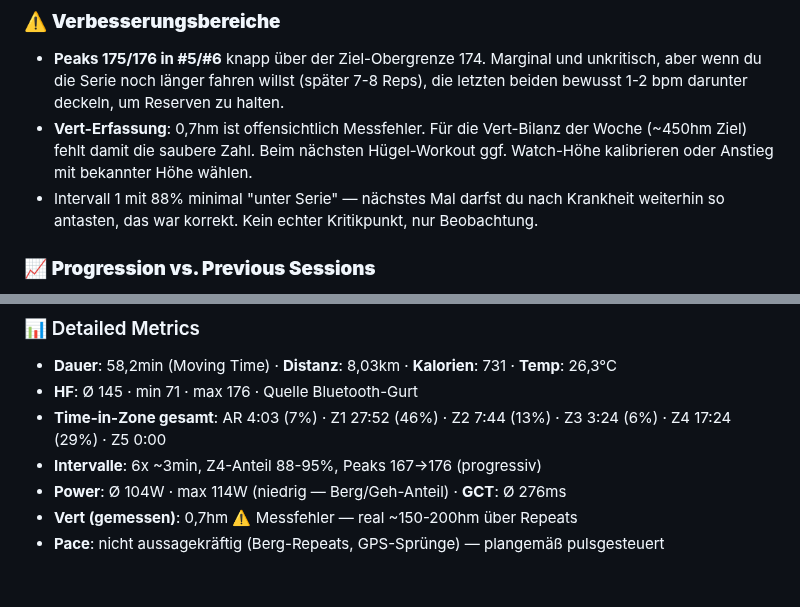
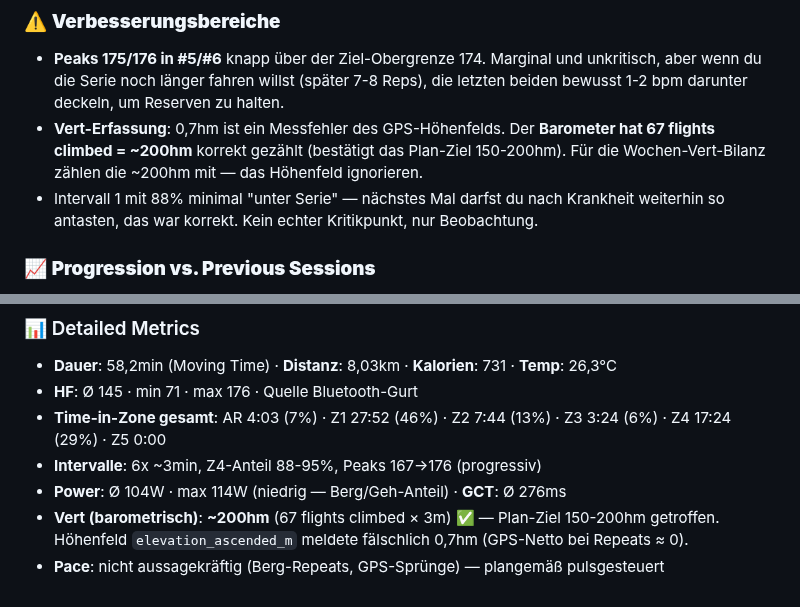
Before and after one commit to floriankimmel/training, a Markdown page: feedback/feedback-36-2026.md, 2 parts joined by grey strips. Drawn GitHub-style.

Commit message:
docs(feedback): Correct Monday vert to ~200hm via flights-climbed fallback
Watch elevation_ascended_m field misreported 0.7m on hill repeats.
Barometer counted 67 flights climbed = ~200hm (hits plan target).
🤖 Generated with Minis Training Feedback

```diff
--- a/feedback/feedback-36-2026.md
+++ b/feedback/feedback-36-2026.md
@@ -44,7 +44,7 @@ Erster harter Reiz seit dem Infekt — und die Ausführung ist ein Lehrbuch. All
 ### ⚠️ **Verbesserungsbereiche**
 
 - **Peaks 175/176 in #5/#6** knapp über der Ziel-Obergrenze 174. Marginal und unkritisch, aber wenn du die Serie noch länger fahren willst (später 7-8 Reps), die letzten beiden bewusst 1-2 bpm darunter deckeln, um Reserven zu halten.
-- **Vert-Erfassung**: 0,7hm ist offensichtlich Messfehler. Für die Vert-Bilanz der Woche (~450hm Ziel) fehlt damit die saubere Zahl. Beim nächsten Hügel-Workout ggf. Watch-Höhe kalibrieren oder Anstieg mit bekannter Höhe wählen.
+- **Vert-Erfassung**: 0,7hm ist ein Messfehler des GPS-Höhenfelds. Der **Barometer hat 67 flights climbed = ~200hm** korrekt gezählt (bestätigt das Plan-Ziel 150-200hm). Für die Wochen-Vert-Bilanz zählen die ~200hm mit — das Höhenfeld ignorieren.
 - Intervall 1 mit 88% minimal "unter Serie" — nächstes Mal darfst du nach Krankheit weiterhin so antasten, das war korrekt. Kein echter Kritikpunkt, nur Beobachtung.
 
 ### 📈 **Progression vs. Previous Sessions**
@@ -70,5 +70,5 @@ Lehrbuch-Ausführung eines Berg-Intervall-Workouts. 88-95% Time-in-Zone über al
 - **Time-in-Zone gesamt**: AR 4:03 (7%) · Z1 27:52 (46%) · Z2 7:44 (13%) · Z3 3:24 (6%) · Z4 17:24 (29%) · Z5 0:00
 - **Intervalle**: 6x ~3min, Z4-Anteil 88-95%, Peaks 167→176 (progressiv)
 - **Power**: Ø 104W · max 114W (niedrig — Berg/Geh-Anteil) · **GCT**: Ø 276ms
-- **Vert (gemessen)**: 0,7hm ⚠️ Messfehler — real ~150-200hm über Repeats
+- **Vert (barometrisch)**: **~200hm** (67 flights climbed × 3m) ✅ — Plan-Ziel 150-200hm getroffen. Höhenfeld `elevation_ascended_m` meldete fälschlich 0,7hm (GPS-Netto bei Repeats ≈ 0).
 - **Pace**: nicht aussagekräftig (Berg-Repeats, GPS-Sprünge) — plangemäß pulsgesteuert
```
